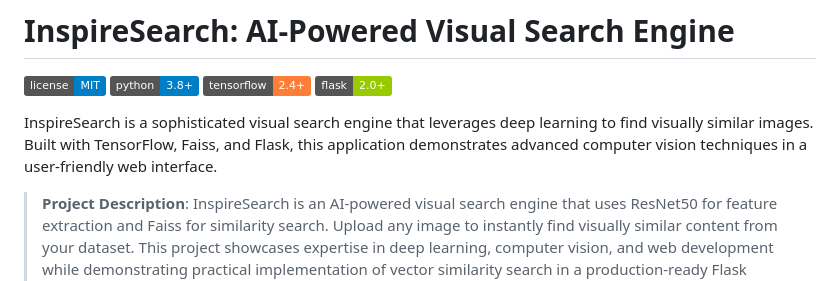
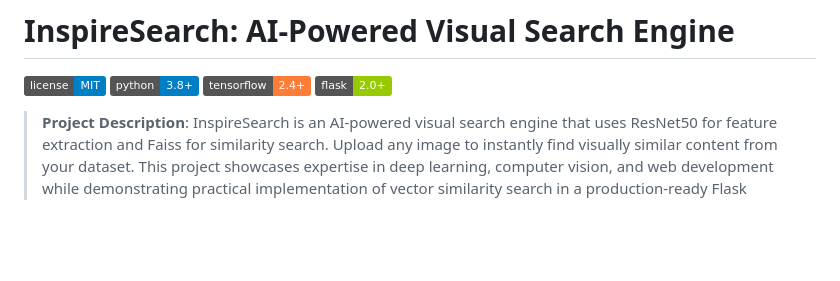
Before and after one commit to CodeQueenie/InspireSearch---AI_Powered_Visual_Search_Engine, a Markdown page: README.md, the part around the change. Drawn GitHub-style; badges without logos; blank space fills up the shorter version.

```diff
--- a/README.md
+++ b/README.md
@@ -4,8 +4,6 @@
 ![Python](https://img.shields.io/badge/python-3.8%2B-blue)
 ![TensorFlow](https://img.shields.io/badge/tensorflow-2.4%2B-orange)
 ![Flask](https://img.shields.io/badge/flask-2.0%2B-green)
-
-InspireSearch is a sophisticated visual search engine that leverages deep learning to find visually similar images. Built with TensorFlow, Faiss, and Flask, this application demonstrates advanced computer vision techniques in a user-friendly web interface.
 
 > **Project Description**: InspireSearch is an AI-powered visual search engine that uses ResNet50 for feature extraction and Faiss for similarity search. Upload any image to instantly find visually similar content from your dataset. This project showcases expertise in deep learning, computer vision, and web development while demonstrating practical implementation of vector similarity search in a production-ready Flask application.
 
```
